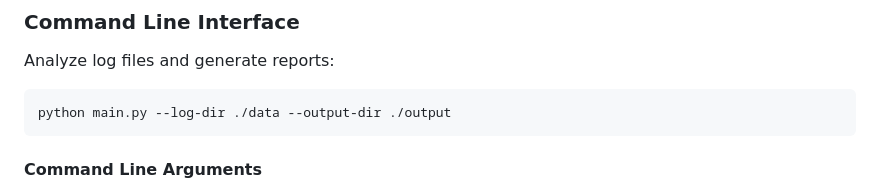
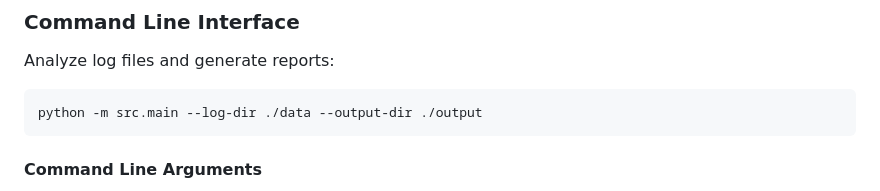
Before and after one commit to jdbrewer/python-log-analyzer, a Markdown page: README.md, the part around the change. Drawn GitHub-style.

````diff
--- a/README.md
+++ b/README.md
@@ -49,7 +49,7 @@ pip install -r requirements.txt
 
 Analyze log files and generate reports:
 ```bash
-python main.py --log-dir ./data --output-dir ./output
+python -m src.main --log-dir ./data --output-dir ./output
 ```
 
 #### Command Line Arguments
````
